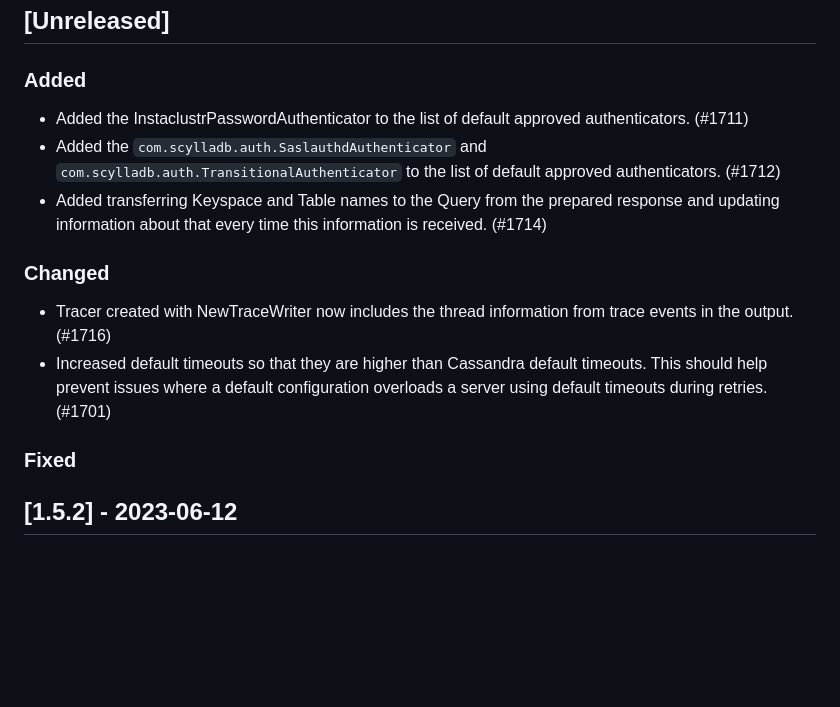
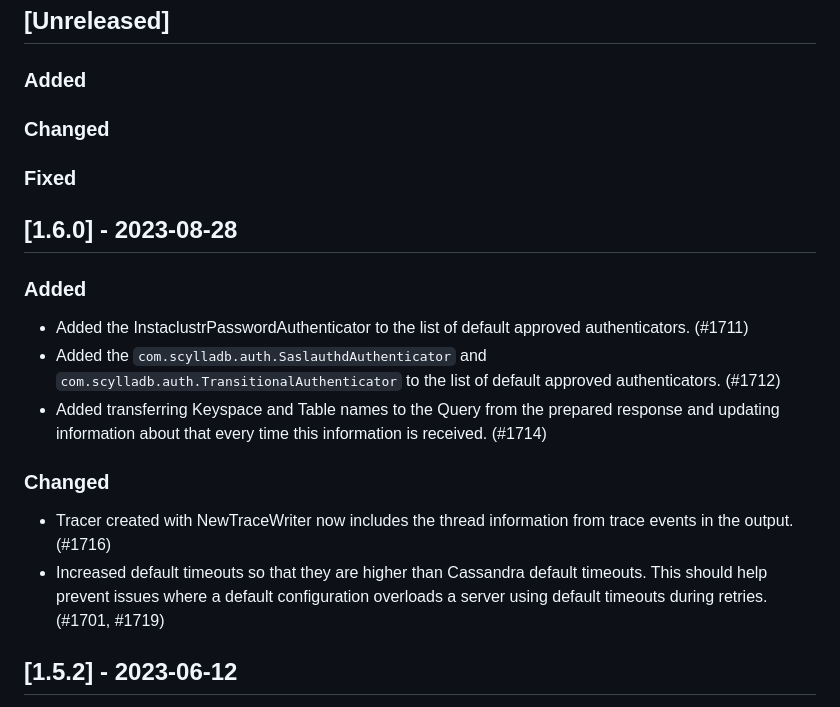
Before and after one commit to apache/cassandra-gocql-driver, a Markdown page: CHANGELOG.md, the part around the change. Rendered like a GitHub page; blank space fills up the shorter version.

Commit message:
Update changelog for 1.6.0

```diff
--- a/CHANGELOG.md
+++ b/CHANGELOG.md
@@ -7,18 +7,25 @@ and this project adheres to [Semantic Versioning](https://semver.org/spec/v2.0.0
 ## [Unreleased]
 
 ### Added
+
+### Changed
+
+### Fixed
+
+## [1.6.0] - 2023-08-28
+
+### Added
 - Added the InstaclustrPasswordAuthenticator to the list of default approved authenticators. (#1711)
 - Added the `com.scylladb.auth.SaslauthdAuthenticator` and `com.scylladb.auth.TransitionalAuthenticator`
   to the list of default approved authenticators. (#1712)
 - Added transferring Keyspace and Table names to the Query from the prepared response and updating
   information about that every time this information is received. (#1714)
+
 ### Changed
 - Tracer created with NewTraceWriter now includes the thread information from trace events in the output. (#1716)
 - Increased default timeouts so that they are higher than Cassandra default timeouts.
   This should help prevent issues where a default configuration overloads a server using default timeouts
-  during retries. (#1701)
-
-### Fixed
+  during retries. (#1701, #1719)
 
 ## [1.5.2] - 2023-06-12
 
```
